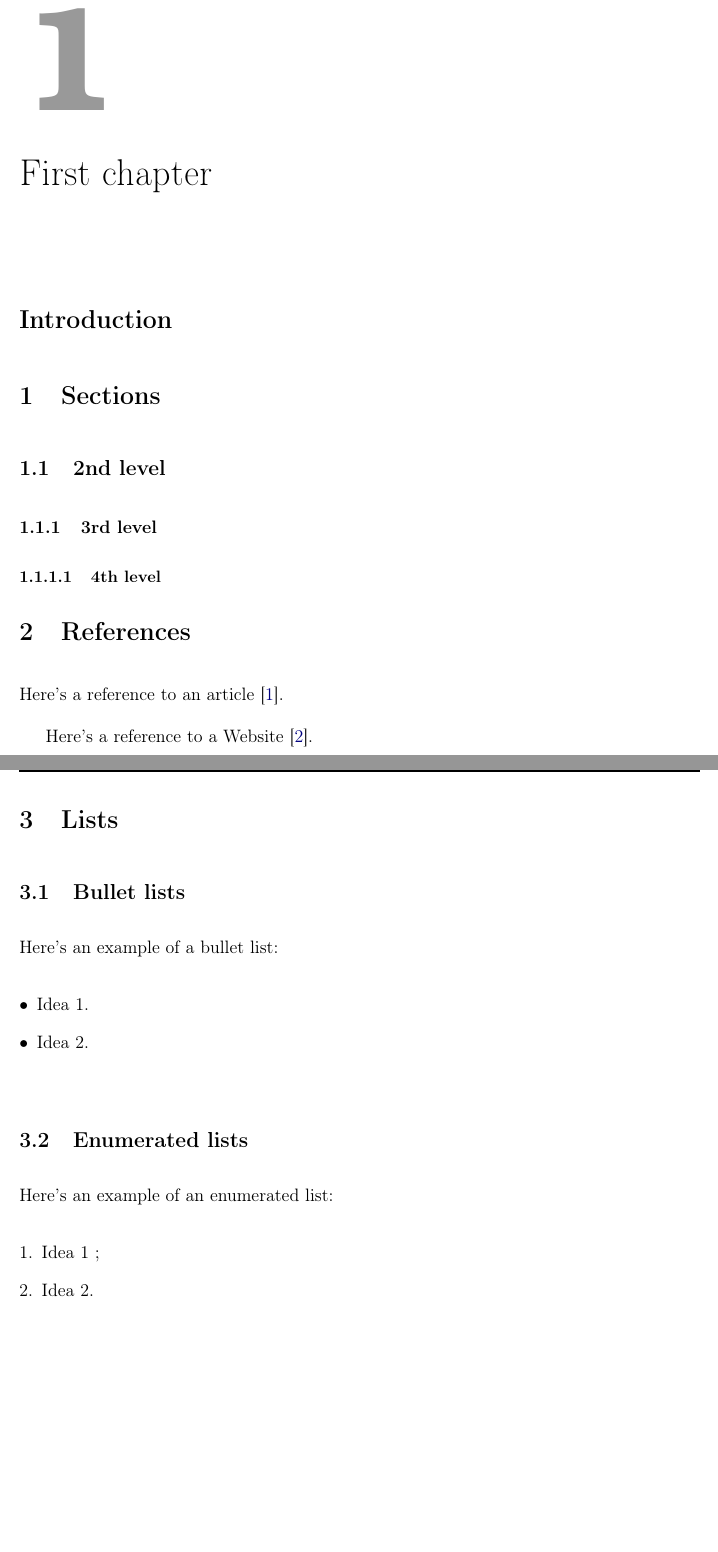
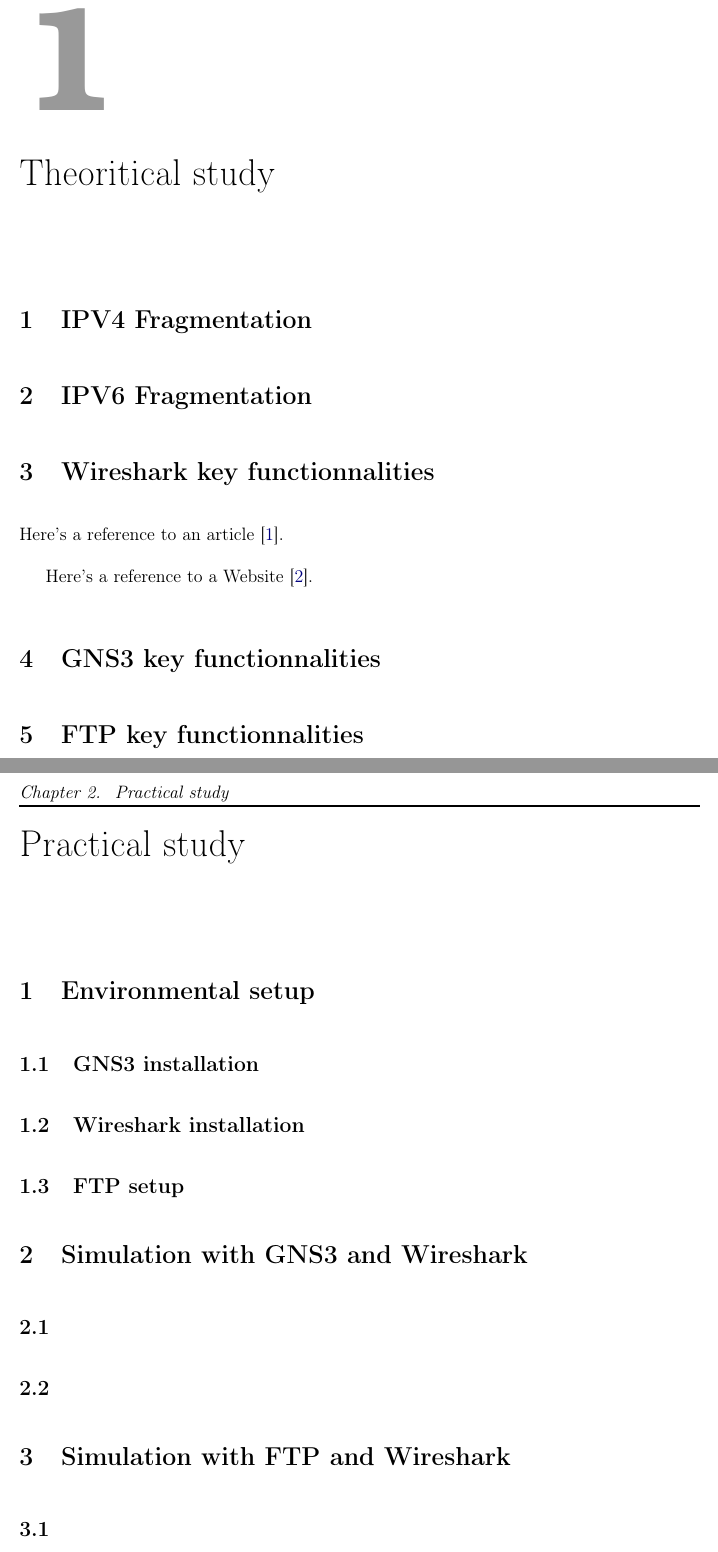
Before and after one commit to BenAmorHanine/RIP-Project, a LaTeX book (Report.tex): two parts of pages 9 and 10 of 15 before the commit and two parts of pages 10 and 12 of 21 after it, joined at a grey line, cut so that both start at the same text, the shorter picture padded with empty space. Compiled offline with pdfLaTeX; the source files are stored in an older character set and shown here as Unicode.

Commit message:
report lat

```diff
--- a/Report.tex
+++ b/Report.tex
@@ -115,44 +115,60 @@
 \end{itemize}
 
 \mainmatter
-%\mtcaddchapter[Introduction générale]
+%\mtcaddchapter[Introduction g�n�rale]
 \chapter*{Introduction}
 \addcontentsline{toc}{chapter}{Introduction}
 \markboth{Introduction}{}
 
 
-\chapter{First chapter}
+\chapter{Theoritical study}
+
 \label{ch:1er}
-\section*{Introduction}
+%\section*{Introduction}
 
-\section{Sections}
-\subsection{2nd level}
-\subsubsection{3rd level}
-\paragraph{4th level}
+% \section{Sections}
+\section{IPV4 Fragmentation}
 
-\section{References}
+\section{IPV6 Fragmentation}
+%\paragraph{4th level}
+
+\section{Wireshark key functionnalities}
 Here's a reference to an article \cite{fisher1936use}.
 
 Here's a reference to a Website \cite{insat}.
 
-\section{Lists}
-\subsection{Bullet lists}
-Here's an example of a bullet list:
-\begin{itemize}
-\item Idea 1.
-\item Idea 2.
-\end{itemize}
-\medskip \par
+\section{GNS3 key functionnalities}
+%\subsection{Bullet lists}
+\section{FTP key functionnalities}
 
-\subsection{Enumerated lists}
-Here's an example of an enumerated list:
-\begin{enumerate}
-\item Idea 1 ;
-\item Idea 2.
-\end{enumerate}
-\medskip \par
+%\begin{itemize}
+%\item Idea 1.
+%\item Idea 2.
+%\end{itemize}
+%\medskip \par
 
-\section{Figures}
+%\subsection{Enumerated lists}
+%Here's an example of an enumerated list:
+%\begin{enumerate}
+%\item Idea 1 ;
+%\item Idea 2.
+%\end{enumerate}
+%\medskip \par
+
+\chapter{Practical study}
+\section{Environmental setup}
+\subsection{GNS3 installation}
+\subsection {Wireshark installation}
+\subsection {FTP setup}
+\section {Simulation with GNS3 and Wireshark }
+\subsection{}
+\subsection{}
+\section {Simulation with FTP and Wireshark }
+\subsection{}
+\subsection{}
+
+%section {}
+\chapter{Figures}
 Figure \ref{fig:exemple1} is an example of a figure.
 \begin{figure}[!h]
 \centering
```
Also changed, not shown: FrontPage.pdf (added), Report.pdf (added), installation gns3/1.png (added), installation gns3/2.png (added), installation gns3/3.png (added), installation gns3/4.png (added), Report.tex (4 more changed lines), 1 other file.
